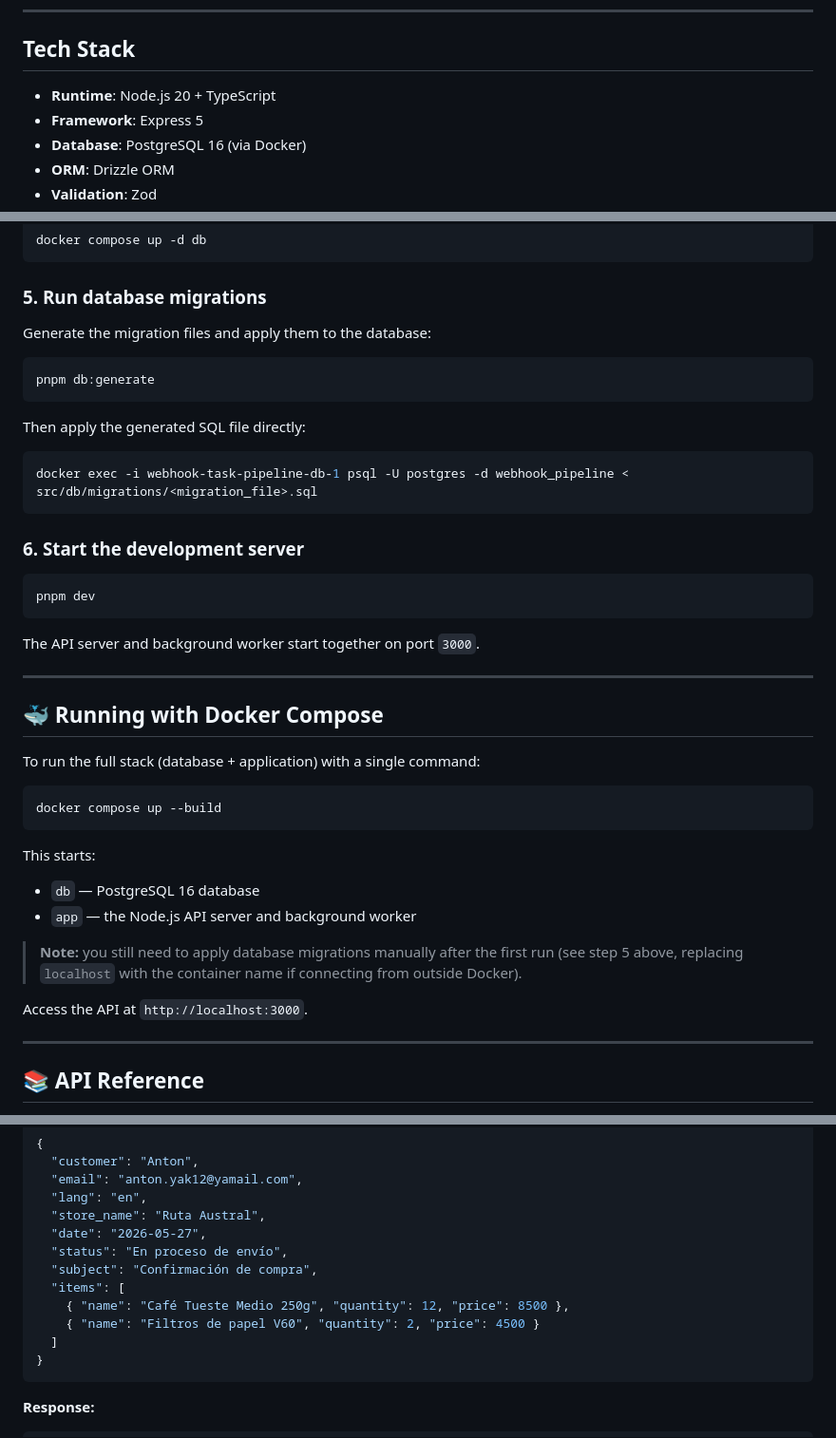
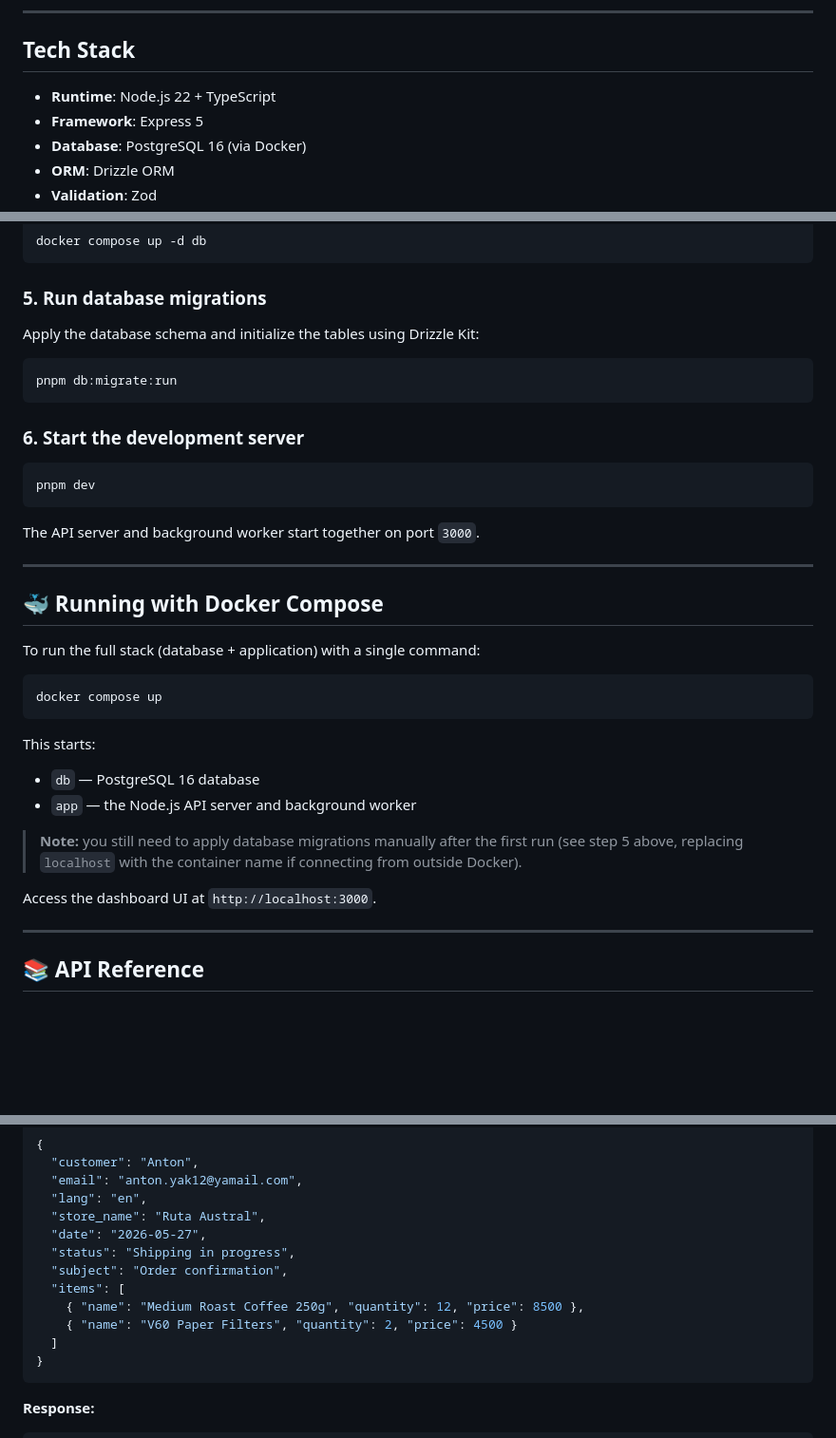
Before and after one commit to AnaMVB57/webhook-task-pipeline, a Markdown page: README.md, 3 parts joined by grey strips. Shown at 95% size. Drawn GitHub-style; blank space fills up the shorter version.

Commit message:
Update README with Node.js version and migration details
Updated Node.js version in the tech stack and prerequisites. Modified database migration instructions and changed API access message.

````diff
--- a/README.md
+++ b/README.md
@@ -6,7 +6,7 @@ A robust, event-driven background job processing system built with Node.js and T
 
 ## Tech Stack
 
-- **Runtime**: Node.js 20 + TypeScript
+- **Runtime**: Node.js 22 + TypeScript
 - **Framework**: Express 5
 - **Database**: PostgreSQL 16 (via Docker)
 - **ORM**: Drizzle ORM
@@ -60,16 +60,10 @@ docker compose up -d db
 
 ### 5. Run database migrations
 
-Generate the migration files and apply them to the database:
+Apply the database schema and initialize the tables using Drizzle Kit:
 
 ```bash
-pnpm db:generate
-```
-
-Then apply the generated SQL file directly:
-
-```bash
-docker exec -i webhook-task-pipeline-db-1 psql -U postgres -d webhook_pipeline < src/db/migrations/<migration_file>.sql
+pnpm db:migrate:run
 ```
 
 ### 6. Start the development server
@@ -87,7 +81,7 @@ The API server and background worker start together on port `3000`.
 To run the full stack (database + application) with a single command:
 
 ```bash
-docker compose up --build
+docker compose up
 ```
 
 This starts:
@@ -95,7 +89,7 @@ This starts:
 - `app` — the Node.js API server and background worker
 > **Note:** you still need to apply database migrations manually after the first run (see step 5 above, replacing `localhost` with the container name if connecting from outside Docker).
 
-Access the API at `http://localhost:3000`.
+Access the dashboard UI at `http://localhost:3000`.
 
 ---
 
@@ -264,11 +258,11 @@ POST /api/webhooks/:sourceToken
   "lang": "en",
   "store_name": "Ruta Austral",
   "date": "2026-05-27",
-  "status": "En proceso de envío",
-  "subject": "Confirmación de compra",
+  "status": "Shipping in progress",
+  "subject": "Order confirmation",
   "items": [
-    { "name": "Café Tueste Medio 250g", "quantity": 12, "price": 8500 },
-    { "name": "Filtros de papel V60", "quantity": 2, "price": 4500 }
+    { "name": "Medium Roast Coffee 250g", "quantity": 12, "price": 8500 },
+    { "name": "V60 Paper Filters", "quantity": 2, "price": 4500 }
   ]
 }
 ```
````
Also changed, not shown: other parts of README.md (+1 -1 lines).
